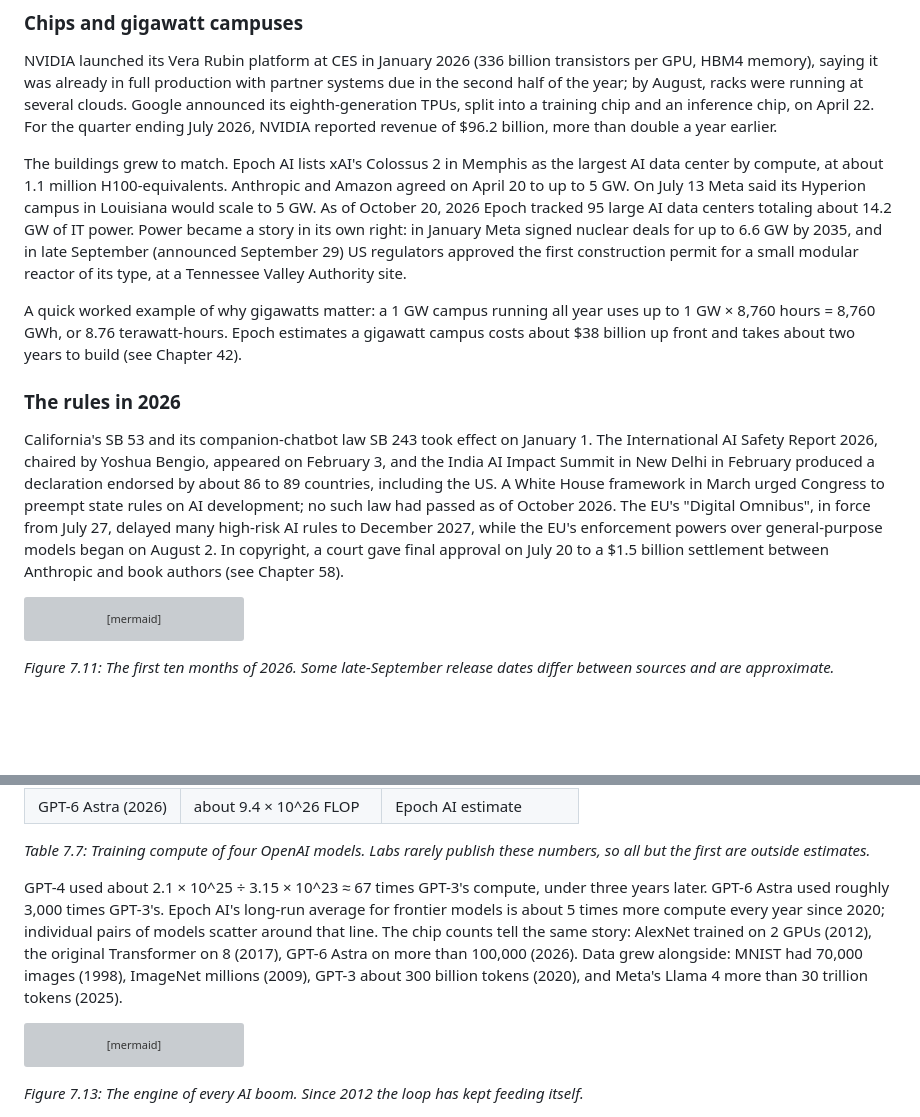
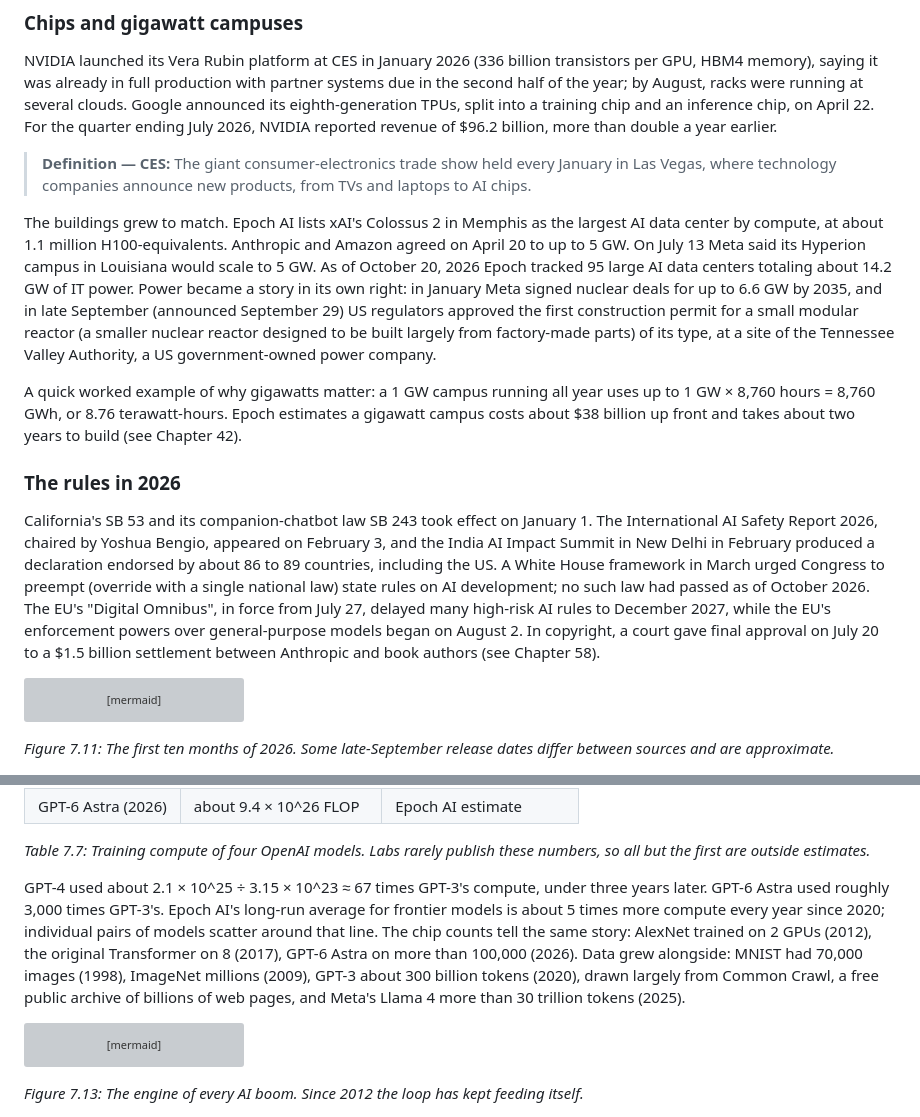
Before and after one commit to mcichael1-eng/Leash-Holder-2, a Markdown page: ai-book/chapters/07-history-of-ai.md, 2 parts joined by grey strips. Drawn GitHub-style; blank space fills up the shorter version; grey boxes are pictures that could not be loaded.

Commit message:
Reader read-through and consistency sweep in progress
Co-Authored-By: Claude Opus 5.5 <noreply@anthropic.com>
Claude-Session: https://claude.ai/code/session_015yaa8Bs38bieoL4VcV8Xmr

````diff
--- a/ai-book/chapters/07-history-of-ai.md
+++ b/ai-book/chapters/07-history-of-ai.md
@@ -693,13 +693,15 @@ A worked example with METR's numbers: GPT-4 (March 2023) had a time horizon of a
 
 NVIDIA launched its Vera Rubin platform at CES in January 2026 (336 billion transistors per GPU, HBM4 memory), saying it was already in full production with partner systems due in the second half of the year; by August, racks were running at several clouds. Google announced its eighth-generation TPUs, split into a training chip and an inference chip, on April 22. For the quarter ending July 2026, NVIDIA reported revenue of $96.2 billion, more than double a year earlier.
 
-The buildings grew to match. Epoch AI lists xAI's Colossus 2 in Memphis as the largest AI data center by compute, at about 1.1 million H100-equivalents. Anthropic and Amazon agreed on April 20 to up to 5 GW. On July 13 Meta said its Hyperion campus in Louisiana would scale to 5 GW. As of October 20, 2026 Epoch tracked 95 large AI data centers totaling about 14.2 GW of IT power. Power became a story in its own right: in January Meta signed nuclear deals for up to 6.6 GW by 2035, and in late September (announced September 29) US regulators approved the first construction permit for a small modular reactor of its type, at a Tennessee Valley Authority site.
+> **Definition — CES:** The giant consumer-electronics trade show held every January in Las Vegas, where technology companies announce new products, from TVs and laptops to AI chips.
+
+The buildings grew to match. Epoch AI lists xAI's Colossus 2 in Memphis as the largest AI data center by compute, at about 1.1 million H100-equivalents. Anthropic and Amazon agreed on April 20 to up to 5 GW. On July 13 Meta said its Hyperion campus in Louisiana would scale to 5 GW. As of October 20, 2026 Epoch tracked 95 large AI data centers totaling about 14.2 GW of IT power. Power became a story in its own right: in January Meta signed nuclear deals for up to 6.6 GW by 2035, and in late September (announced September 29) US regulators approved the first construction permit for a small modular reactor (a smaller nuclear reactor designed to be built largely from factory-made parts) of its type, at a site of the Tennessee Valley Authority, a US government-owned power company.
 
 A quick worked example of why gigawatts matter: a 1 GW campus running all year uses up to 1 GW × 8,760 hours = 8,760 GWh, or 8.76 terawatt-hours. Epoch estimates a gigawatt campus costs about $38 billion up front and takes about two years to build (see Chapter 42).
 
 ### The rules in 2026
 
-California's SB 53 and its companion-chatbot law SB 243 took effect on January 1. The International AI Safety Report 2026, chaired by Yoshua Bengio, appeared on February 3, and the India AI Impact Summit in New Delhi in February produced a declaration endorsed by about 86 to 89 countries, including the US. A White House framework in March urged Congress to preempt state rules on AI development; no such law had passed as of October 2026. The EU's "Digital Omnibus", in force from July 27, delayed many high-risk AI rules to December 2027, while the EU's enforcement powers over general-purpose models began on August 2. In copyright, a court gave final approval on July 20 to a $1.5 billion settlement between Anthropic and book authors (see Chapter 58).
+California's SB 53 and its companion-chatbot law SB 243 took effect on January 1. The International AI Safety Report 2026, chaired by Yoshua Bengio, appeared on February 3, and the India AI Impact Summit in New Delhi in February produced a declaration endorsed by about 86 to 89 countries, including the US. A White House framework in March urged Congress to preempt (override with a single national law) state rules on AI development; no such law had passed as of October 2026. The EU's "Digital Omnibus", in force from July 27, delayed many high-risk AI rules to December 2027, while the EU's enforcement powers over general-purpose models began on August 2. In copyright, a court gave final approval on July 20 to a $1.5 billion settlement between Anthropic and book authors (see Chapter 58).
 
 ```mermaid
 timeline
@@ -769,7 +771,7 @@ Training compute grew even faster, because labs used not just better chips but m
 
 *Table 7.7: Training compute of four OpenAI models. Labs rarely publish these numbers, so all but the first are outside estimates.*
 
-GPT-4 used about 2.1 × 10^25 ÷ 3.15 × 10^23 ≈ 67 times GPT-3's compute, under three years later. GPT-6 Astra used roughly 3,000 times GPT-3's. Epoch AI's long-run average for frontier models is about 5 times more compute every year since 2020; individual pairs of models scatter around that line. The chip counts tell the same story: AlexNet trained on 2 GPUs (2012), the original Transformer on 8 (2017), GPT-6 Astra on more than 100,000 (2026). Data grew alongside: MNIST had 70,000 images (1998), ImageNet millions (2009), GPT-3 about 300 billion tokens (2020), and Meta's Llama 4 more than 30 trillion tokens (2025).
+GPT-4 used about 2.1 × 10^25 ÷ 3.15 × 10^23 ≈ 67 times GPT-3's compute, under three years later. GPT-6 Astra used roughly 3,000 times GPT-3's. Epoch AI's long-run average for frontier models is about 5 times more compute every year since 2020; individual pairs of models scatter around that line. The chip counts tell the same story: AlexNet trained on 2 GPUs (2012), the original Transformer on 8 (2017), GPT-6 Astra on more than 100,000 (2026). Data grew alongside: MNIST had 70,000 images (1998), ImageNet millions (2009), GPT-3 about 300 billion tokens (2020), drawn largely from Common Crawl, a free public archive of billions of web pages, and Meta's Llama 4 more than 30 trillion tokens (2025).
 
 ```mermaid
 flowchart LR
````
Also changed, not shown: ai-book/chapters/36-how-chips-are-made.md (+3 -3 lines), ai-book/chapters/66-the-road-ahead.md (+4 -4 lines).
